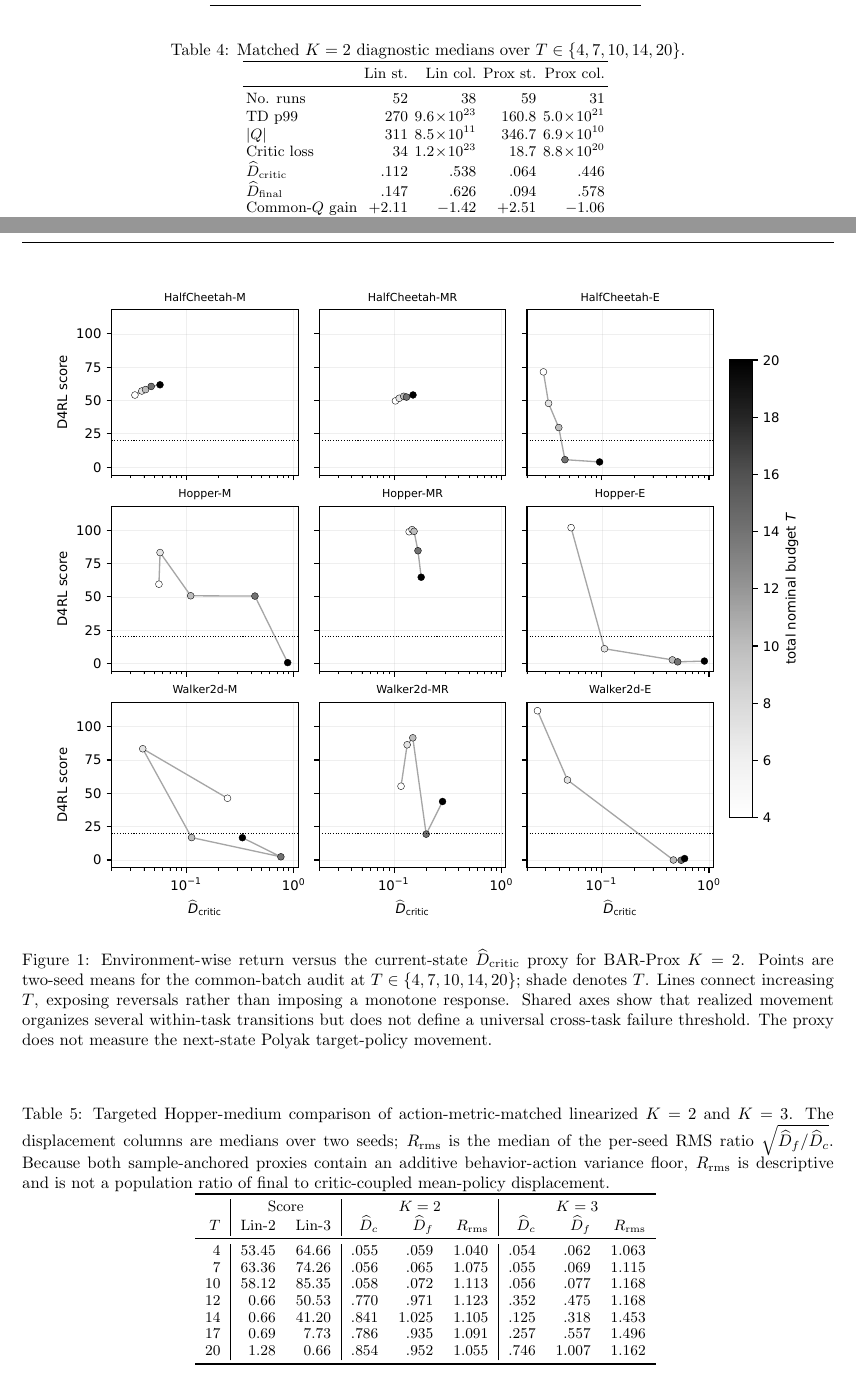
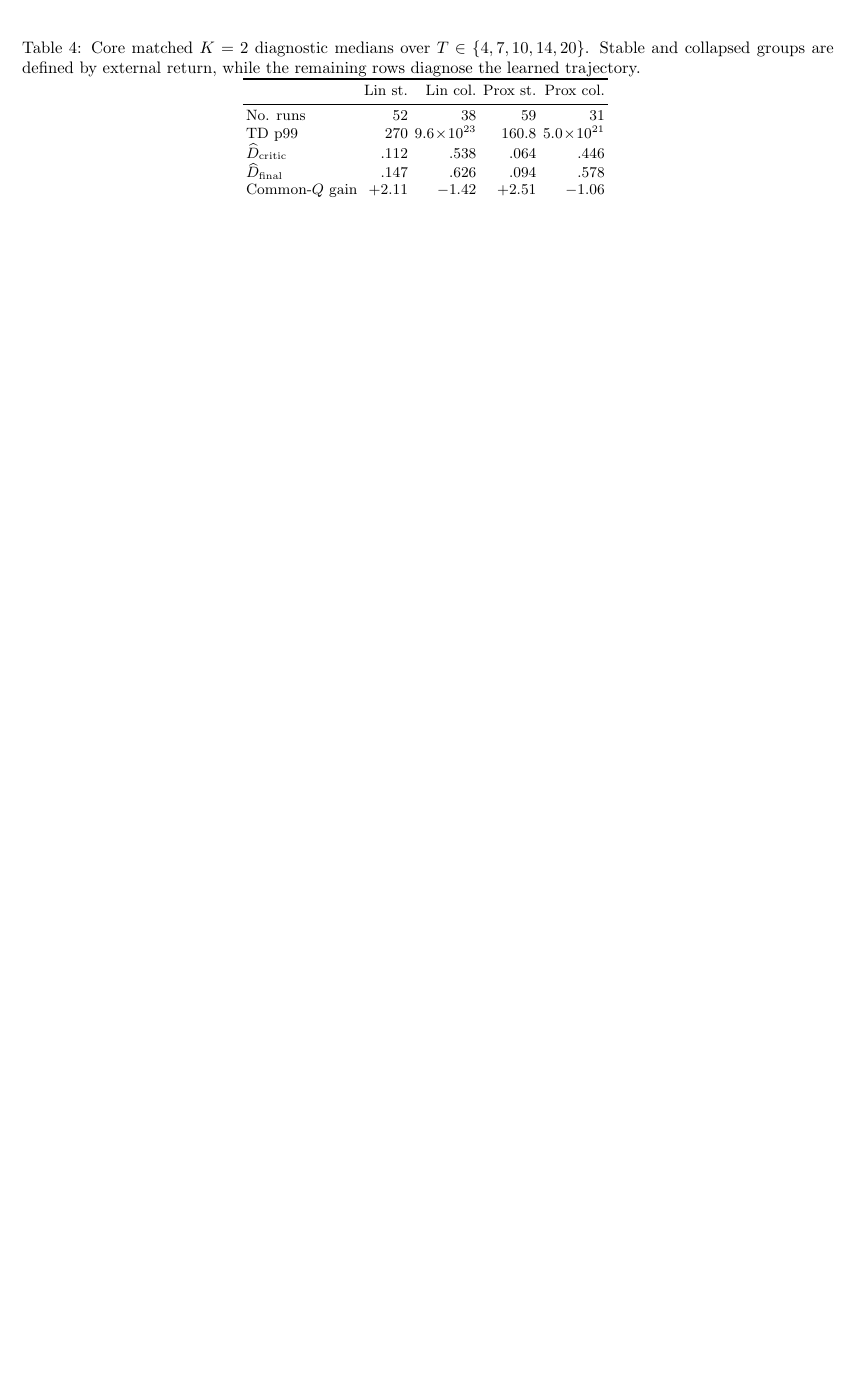
Before and after one commit to SChoish/MPI_sweep, a LaTeX document (aistats26_manuscript/supplement.tex): two parts of pages 6 and 7 of 9 before the commit and part of page 6 of 7 after it, the two joined at a grey line, cut at the place of the change, the shorter picture padded with empty space. Compiled offline with pdfLaTeX.

Commit message:
Refresh AISTATS-26 supplement proofs and diagnostic appendix.

```diff
--- a/aistats26_manuscript/supplement.tex
+++ b/aistats26_manuscript/supplement.tex
@@ -371,22 +355,10 @@ Walker2d-E&2.2&21.8&25.1&65.1&18.5&24.4\\
 \label{tab:env_high}
 \end{table}
 
-\begin{figure*}[t]
-\centering
-\includegraphics[width=.94\textwidth]{figures/environment_sensitivity.pdf}
-\caption{Environment-wise return versus the current-state
-$\widehat D_{\rm critic}$ proxy for BAR-Prox $K=2$. Points are two-seed means
-for the common-batch audit at $T\in\{4,7,10,14,20\}$; shade denotes $T$.
-Lines connect increasing $T$, exposing reversals rather than imposing a
-monotone response. Shared axes show that realized movement organizes several
-within-task transitions but does not define a universal cross-task failure
-threshold. The proxy does not measure the next-state Polyak target-policy
-movement.}
-\label{fig:environment_sensitivity}
-\end{figure*}
-
 \begin{table}[t]
-\caption{Matched $K=2$ diagnostic medians over $T\in\{4,7,10,14,20\}$.}
+\caption{Core matched $K=2$ diagnostic medians over
+$T\in\{4,7,10,14,20\}$. Stable and collapsed groups are defined by external
+return, while the remaining rows diagnose the learned trajectory.}
 \centering
 \small
 \setlength{\tabcolsep}{2pt}
@@ -396,8 +368,6 @@ movement.}
 \midrule
 No. runs&52&38&59&31\\
 TD p99&270&$9.6\!\times\!10^{23}$&160.8&$5.0\!\times\!10^{21}$\\
-$|Q|$&311&$8.5\!\times\!10^{11}$&346.7&$6.9\!\times\!10^{10}$\\
-Critic loss&34&$1.2\!\times\!10^{23}$&18.7&$8.8\!\times\!10^{20}$\\
 $\widehat D_{\rm critic}$&.112&.538&.064&.446\\
 $\widehat D_{\rm final}$&.147&.626&.094&.578\\
 Common-$Q$ gain&$+2.11$&$-1.42$&$+2.51$&$-1.06$\\
@@ -417,33 +387,6 @@ displayed current-state quantities exclude Polyak target lag and smoothing
 noise. Labels indicate $T$ and marker size is proportional to score.}
 \label{fig:exposure}
 \end{figure*}
-
-\begin{table*}[t]
-\caption{Targeted Hopper-medium comparison of action-metric-matched linearized $K=2$
-and $K=3$. The displacement columns are medians over two seeds;
-$R_{\rm rms}$ is the median of the per-seed RMS ratio
-$\sqrt{\widehat D_f/\widehat D_c}$. Because both sample-anchored proxies
-contain an additive behavior-action variance floor, $R_{\rm rms}$ is
-descriptive and is not a population ratio of final to critic-coupled
-mean-policy displacement.}
-\centering
-\small
-\begin{tabular}{r|rr|rrr|rrr}
-\toprule
-&\multicolumn{2}{c|}{Score}&\multicolumn{3}{c|}{$K=2$}&\multicolumn{3}{c}{$K=3$}\\
-$T$&Lin-2&Lin-3&$\widehat D_c$&$\widehat D_f$&$R_{\rm rms}$&$\widehat D_c$&$\widehat D_f$&$R_{\rm rms}$\\
-\midrule
-4&53.45&64.66&.055&.059&1.040&.054&.062&1.063\\
-7&63.36&74.26&.056&.065&1.075&.055&.069&1.115\\
-10&58.12&85.35&.058&.072&1.113&.056&.077&1.168\\
-12&0.66&50.53&.770&.971&1.123&.352&.475&1.168\\
-14&0.66&41.20&.841&1.025&1.105&.125&.318&1.453\\
-17&0.69&7.73&.786&.935&1.091&.257&.557&1.496\\
-20&1.28&0.66&.854&.952&1.055&.746&1.007&1.162\\
-\bottomrule
-\end{tabular}
-\label{tab:hopper_k3}
-\end{table*}
 
 \begin{table}[t]
 \caption{Targeted Hopper-medium scores. The $K\le3$ entries use the audit-matched seed-0/1 pair; Prox-4 reports the four-seed mean $\pm$ sample standard deviation and supplies stability-window context rather than a matched movement comparison.}
```
Also changed, not shown: aistats26_manuscript/bar_aistats26_supplement.pdf, aistats26_manuscript/supplement.tex (58 more changed lines).
